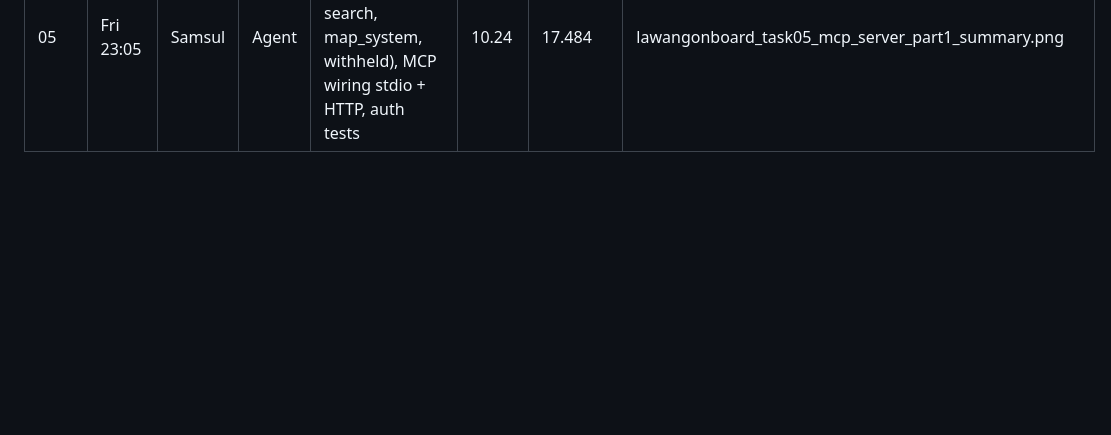
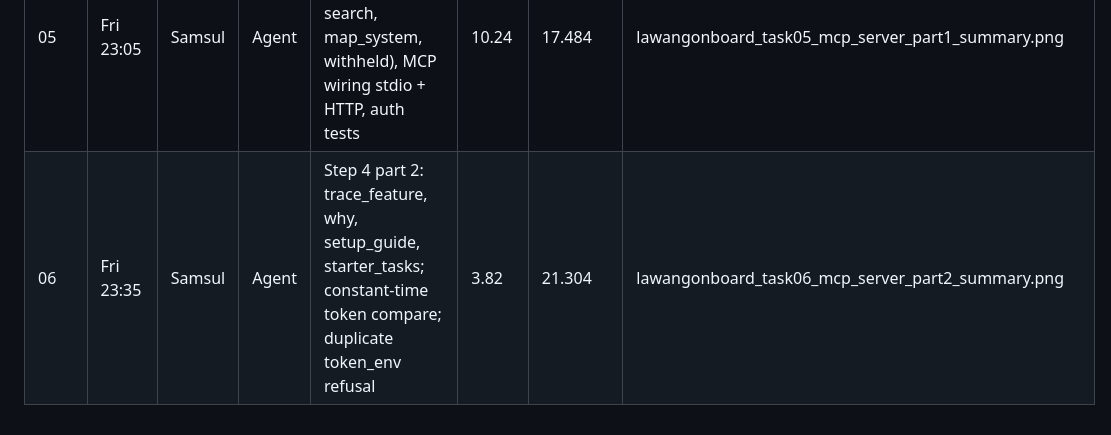
Before and after one commit to gablooge/lawang-onboard, a Markdown page: bob_sessions/LEDGER.md, the part around the change. GitHub-like rendering; blank space fills up the shorter version.

```diff
--- a/bob_sessions/LEDGER.md
+++ b/bob_sessions/LEDGER.md
@@ -10,3 +10,4 @@ recorded demo.
 | 03 | Fri 22:37 | Samsul | Agent | Steps 1 and 2: go.mod, cmd/onboard stub, internal/roles (glob matcher), internal/corpus, tests | 5.32 | 5.884 | lawangonboard_task03_corpus_roles_loader_summary.png |
 | 04 | Fri 22:50 | Samsul | Agent | Step 3: internal/filter (Visible, Withheld), rule table tests, leak tests vs an independent oracle, injection items | 1.36 | 7.244 | lawangonboard_task04_filter_leak_tests_summary.png |
 | 05 | Fri 23:05 | Samsul | Agent | Step 4 part 1: internal/tools (whoami, get, search, map_system, withheld), MCP wiring stdio + HTTP, auth tests | 10.24 | 17.484 | lawangonboard_task05_mcp_server_part1_summary.png |
+| 06 | Fri 23:35 | Samsul | Agent | Step 4 part 2: trace_feature, why, setup_guide, starter_tasks; constant-time token compare; duplicate token_env refusal | 3.82 | 21.304 | lawangonboard_task06_mcp_server_part2_summary.png |
```
Also changed, not shown: PLAN.md (+6 -0 lines), bob_sessions/lawangonboard_task06_mcp_server_part2_summary.png (added).
